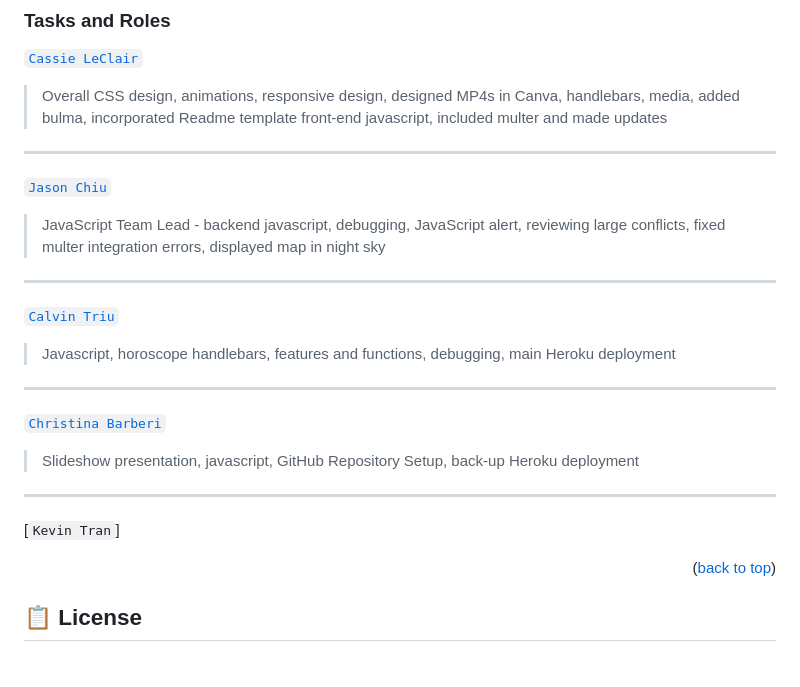
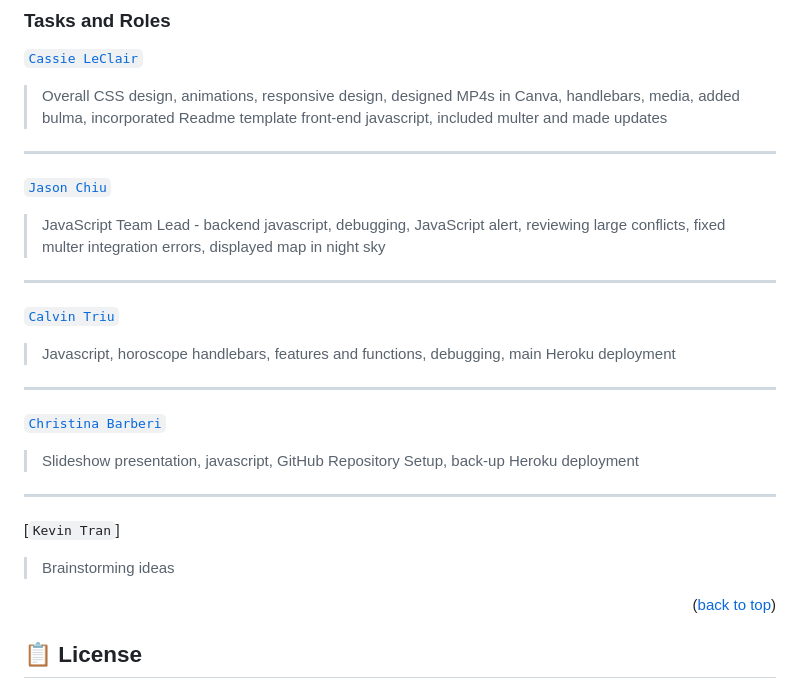
Before and after one commit to utgroup3/Nomad-Nebula, a Markdown page: README.md, the part around the change. GitHub-like rendering; blank space fills up the shorter version.

```diff
--- a/README.md
+++ b/README.md
@@ -130,7 +130,7 @@ DB_PW='your_mysql_password'
 > Overall CSS design, animations, responsive design, designed MP4s in Canva, handlebars,  media, added bulma, incorporated Readme template front-end javascript, included multer and made updates
 ---
 [`Jason Chiu`](https://github.com/jason1chiu)
-> JavaScript Team Lead - backend javascript, debugging,  JavaScript alert, reviewing large conflicts, fixed multer integration errors, displayed map in night sky
+> JavaScript Team Lead - backend javascript, debugging, JavaScript alert, reviewing large conflicts, fixed multer integration errors, displayed map in night sky
 ---
 [`Calvin Triu`](https://github.com/cntrieu)
 > Javascript, horoscope handlebars, features and functions, debugging, main Heroku deployment
@@ -139,7 +139,7 @@ DB_PW='your_mysql_password'
 > Slideshow presentation, javascript, GitHub Repository Setup, back-up Heroku deployment
 ---
 [`Kevin Tran`]
->
+> Brainstorming ideas
 
 
 
```
